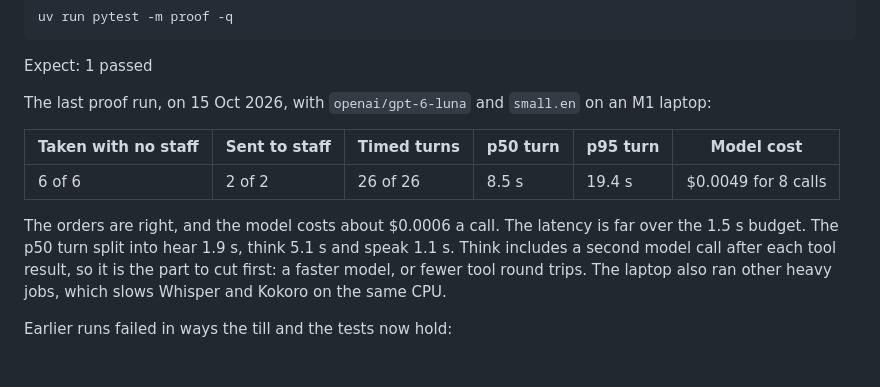
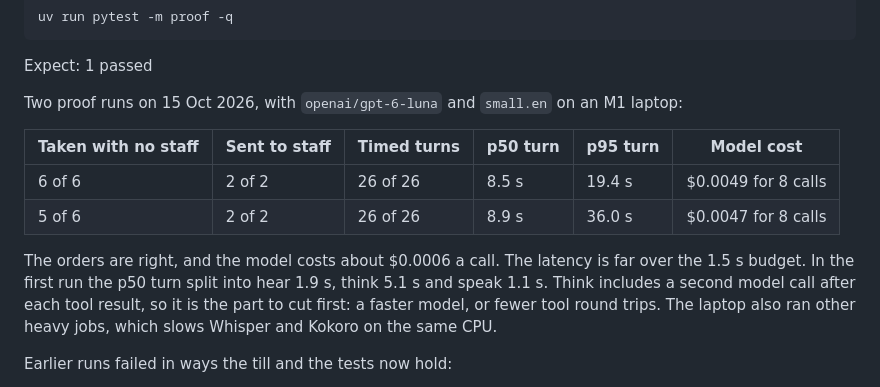
Before and after one commit to learnwithparam/live-labs, a Markdown page: labs/16-voice-pipecat/README.md, the part around the change. Drawn GitHub-style.

Commit message:
Record the second lab 16 proof run in its README
The second run took 5 of 6 orders with no staff, p50 turn 8.9 s and p95 36.0 s.
The previous commit message called this a measured naive turn-taking baseline;
the lab has no such baseline. It times each turn and grades the placed order.

Co-Authored-By: Claude Opus 5.5 <noreply@anthropic.com>

```diff
--- a/labs/16-voice-pipecat/README.md
+++ b/labs/16-voice-pipecat/README.md
@@ -196,14 +196,15 @@ uv run pytest -m proof -q
 
 Expect: 1 passed
 
-The last proof run, on 15 Oct 2026, with `openai/gpt-6-luna` and `small.en` on an M1 laptop:
+Two proof runs on 15 Oct 2026, with `openai/gpt-6-luna` and `small.en` on an M1 laptop:
 
 | Taken with no staff | Sent to staff | Timed turns | p50 turn | p95 turn | Model cost |
 | --- | --- | --- | --- | --- | --- |
 | 6 of 6 | 2 of 2 | 26 of 26 | 8.5 s | 19.4 s | $0.0049 for 8 calls |
+| 5 of 6 | 2 of 2 | 26 of 26 | 8.9 s | 36.0 s | $0.0047 for 8 calls |
 
 The orders are right, and the model costs about $0.0006 a call. The latency is far over the 1.5 s
-budget. The p50 turn split into hear 1.9 s, think 5.1 s and speak 1.1 s. Think includes a second
+budget. In the first run the p50 turn split into hear 1.9 s, think 5.1 s and speak 1.1 s. Think includes a second
 model call after each tool result, so it is the part to cut first: a faster model, or fewer tool round
 trips. The laptop also ran other heavy jobs, which slows Whisper and Kokoro on the same CPU.
 
```
